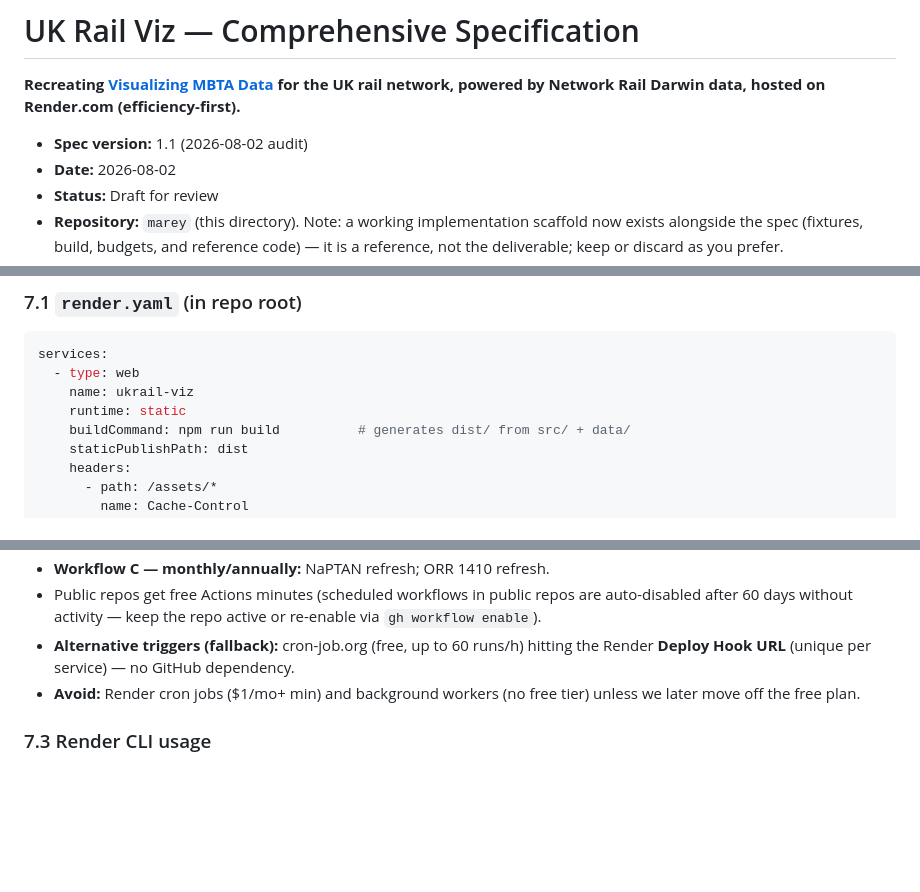
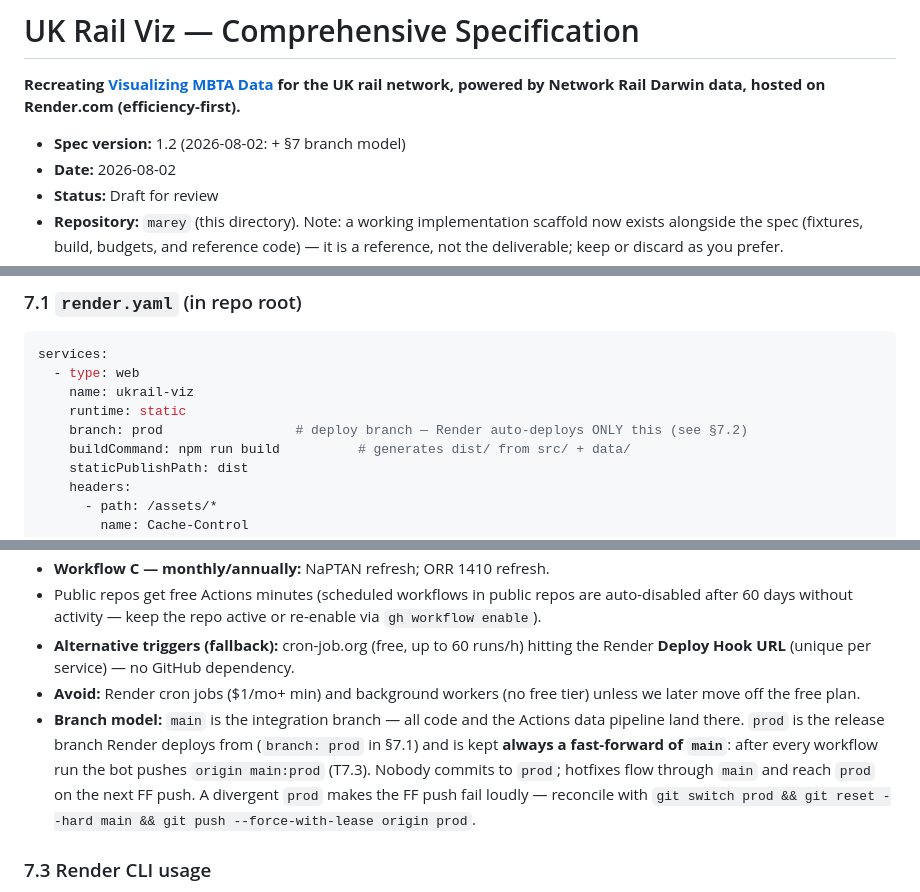
Before and after one commit to TheFirstIstari/marey, a Markdown page: SPEC.md, 3 parts joined by grey strips. Rendered like a GitHub page; blank space fills up the shorter version.

Commit message:
docs: spec §7 branch model — main integrates, prod deploys (FF push)

```diff
--- a/SPEC.md
+++ b/SPEC.md
@@ -2,7 +2,7 @@
 
 **Recreating [Visualizing MBTA Data](https://mbtaviz.github.io/) for the UK rail network, powered by Network Rail Darwin data, hosted on Render.com (efficiency-first).**
 
-- **Spec version:** 1.1 (2026-08-02 audit)
+- **Spec version:** 1.2 (2026-08-02: + §7 branch model)
 - **Date:** 2026-08-02
 - **Status:** Draft for review
 - **Repository:** `marey` (this directory). Note: a working implementation scaffold now exists alongside the spec (fixtures, build, budgets, and reference code) — it is a reference, not the deliverable; keep or discard as you prefer.
@@ -322,6 +322,7 @@ services:
   - type: web
     name: ukrail-viz
     runtime: static
+    branch: prod                 # deploy branch — Render auto-deploys ONLY this (see §7.2)
     buildCommand: npm run build          # generates dist/ from src/ + data/
     staticPublishPath: dist
     headers:
@@ -349,6 +350,7 @@ services:
 - Public repos get free Actions minutes (scheduled workflows in public repos are auto-disabled after 60 days without activity — keep the repo active or re-enable via `gh workflow enable`).
 - **Alternative triggers (fallback):** cron-job.org (free, up to 60 runs/h) hitting the Render **Deploy Hook URL** (unique per service) — no GitHub dependency.
 - **Avoid:** Render cron jobs ($1/mo+ min) and background workers (no free tier) unless we later move off the free plan.
+- **Branch model:** `main` is the integration branch — all code and the Actions data pipeline land there. `prod` is the release branch Render deploys from (`branch: prod` in §7.1) and is kept **always a fast-forward of `main`**: after every workflow run the bot pushes `origin main:prod` (T7.3). Nobody commits to `prod`; hotfixes flow through `main` and reach `prod` on the next FF push. A divergent `prod` makes the FF push fail loudly — reconcile with `git switch prod && git reset --hard main && git push --force-with-lease origin prod`.
 
 ### 7.3 Render CLI usage
 
```
